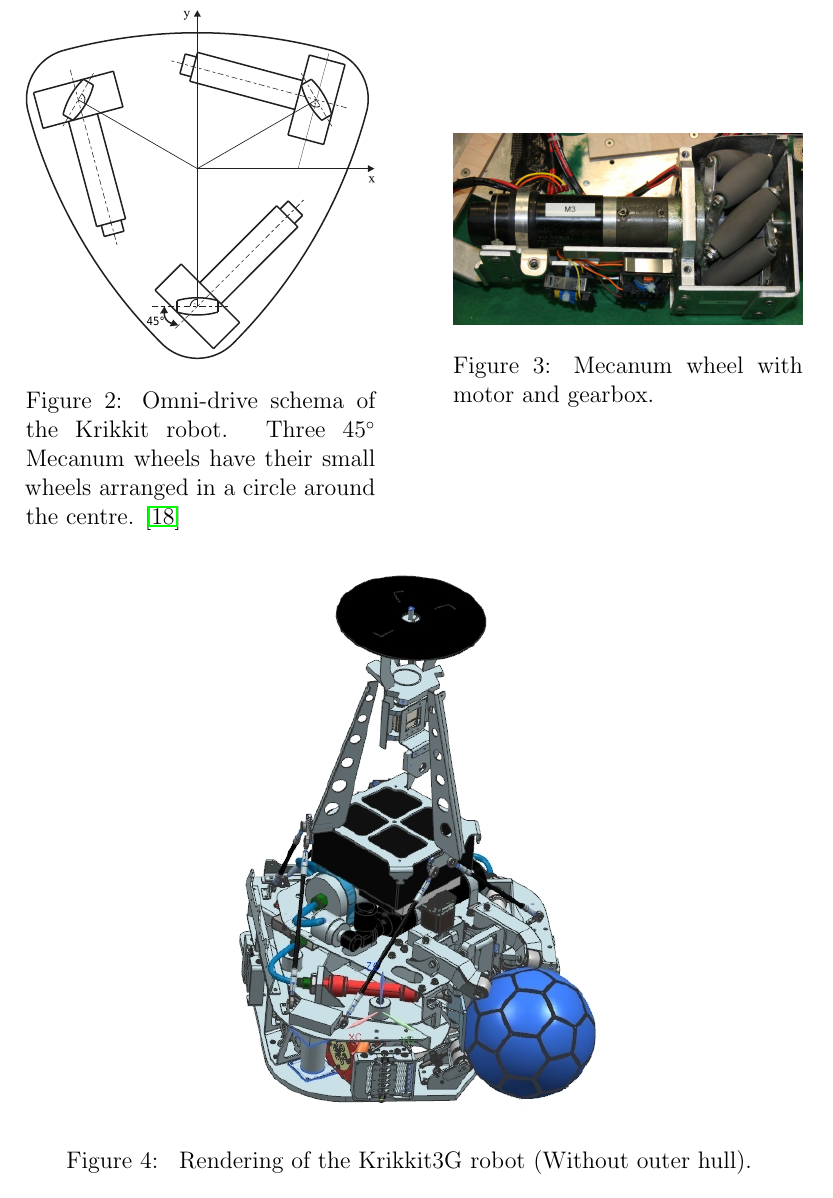
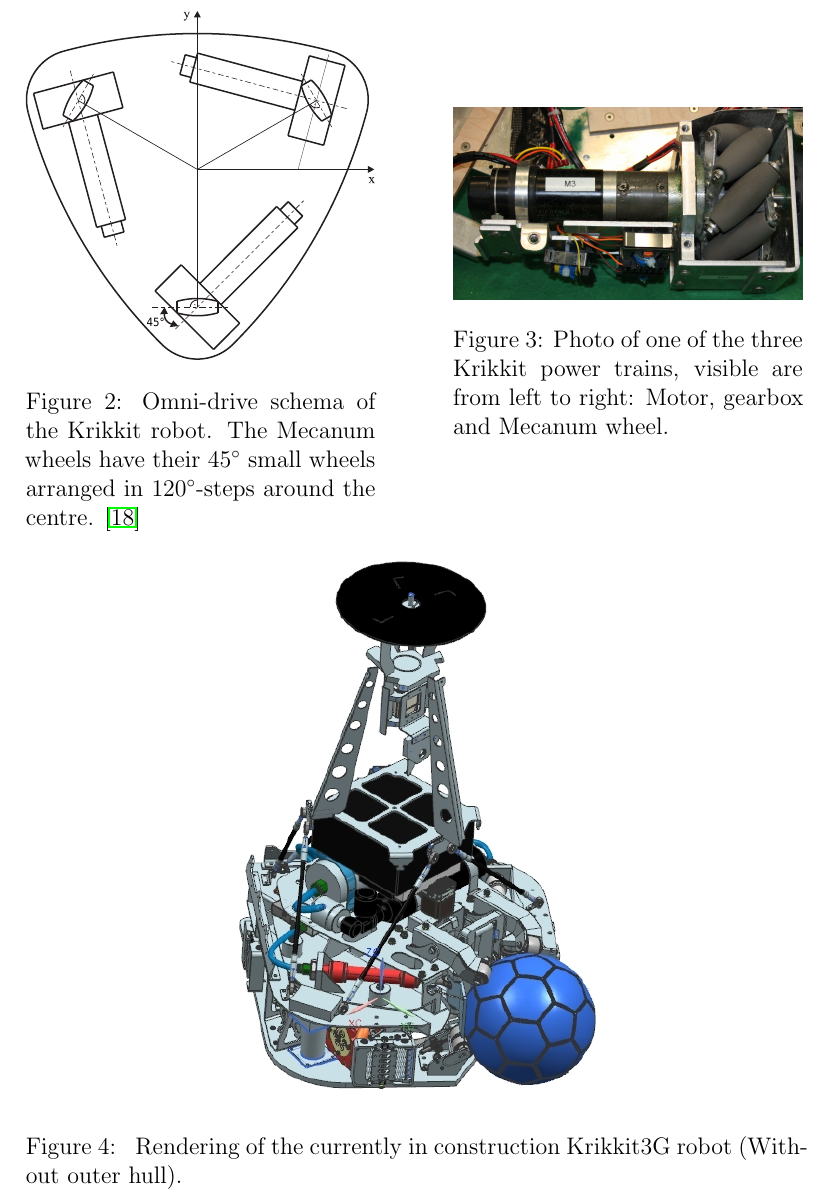
Before and after one commit to species/odometry_bsc-thesis, a LaTeX paper (odo.tex): part of page 11 of 24, cut so that both start at the same text. Compiled offline with pdfLaTeX.

Commit message:
image titles++

```diff
--- a/odo.tex
+++ b/odo.tex
@@ -138,13 +138,13 @@ All electronic components are connected via CAN-bus.
   \begin{minipage}{0.45\textwidth}
    \centering
     \includegraphics[width=1\textwidth]{figures/krikkit_drive_angles}
-    \caption{\label{fig:omnidrive}Omni-drive schema of the Krikkit robot. Three $45^\circ$ Mecanum wheels have their small wheels arranged in a circle around the centre.
+    \caption{\label{fig:omnidrive}Omni-drive schema of the Krikkit robot. The Mecanum wheels have their $45^\circ$~small wheels arranged in $120^\circ${-}steps around the centre.
     \cite{mecanum2007}}
   \end{minipage}\hfill
   \begin{minipage}{0.45\textwidth}
    \centering
     \includegraphics[width=1\textwidth]{figures/Omniwheel_drive.png}
-    \caption{\label{fig:mec-wheel}Mecanum wheel with motor and gearbox.}
+    \caption{\label{fig:mec-wheel}Photo of one of the three Krikkit power trains, visible are from left to right: Motor, gearbox and Mecanum wheel.}
   \end{minipage}
 \end{figure}
 
@@ -192,12 +192,12 @@ The smart battery system also got a major upgrade, featuring even smarter batter
 
 In the mechanical design space is now also provided for an improved odometry system, which will be developed based on this work.
 
-
+% FIXXME get newer rendering, where camera holding bars are correct.
 \begin{figure}[b]
 \begin{center}
 \includegraphics[width=0.5\columnwidth]{figures/Krikkit3G.jpg}
 \caption{\label{fig:krikkit3g}
-Rendering of the Krikkit3G robot (Without outer hull).
+Rendering of the currently in construction Krikkit3G robot (Without outer hull).
 }
 \end{center}
 \end{figure}
```
Also changed, not shown: odo.tex (2 more changed lines).
